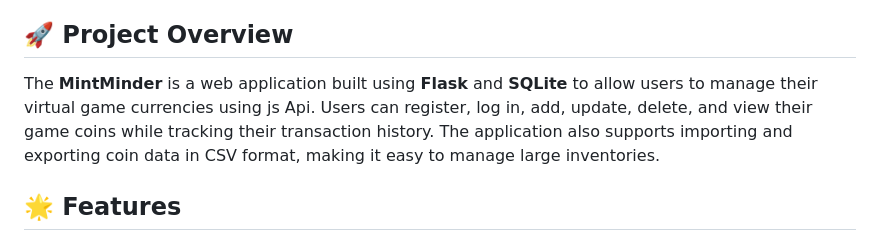
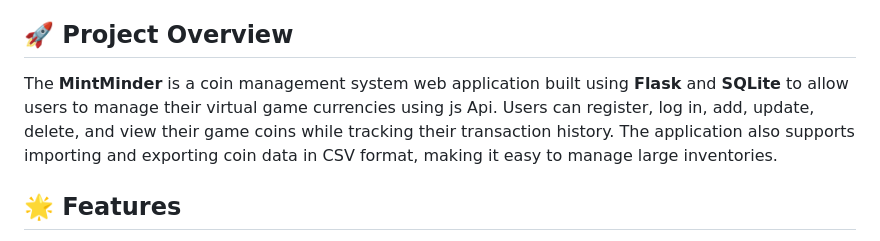
Before and after one commit to matif1766095/MintMinder, a Markdown page: README.md, the part around the change. GitHub-like rendering.

Commit message:
updated project overview

```diff
--- a/README.md
+++ b/README.md
@@ -14,7 +14,7 @@
 - [Contact](#-contact)
 
 ## 🚀 Project Overview
-The **MintMinder** is a web application built using **Flask** and **SQLite** to allow users to manage their virtual game currencies using js Api. Users can register, log in, add, update, delete, and view their game coins while tracking their transaction history. The application also supports importing and exporting coin data in CSV format, making it easy to manage large inventories.
+The **MintMinder** is a coin management system web application built using **Flask** and **SQLite** to allow users to manage their virtual game currencies using js Api. Users can register, log in, add, update, delete, and view their game coins while tracking their transaction history. The application also supports importing and exporting coin data in CSV format, making it easy to manage large inventories.
 
 ## 🌟 Features
 - **User Registration and Authentication**: Create and manage user accounts securely.
```
